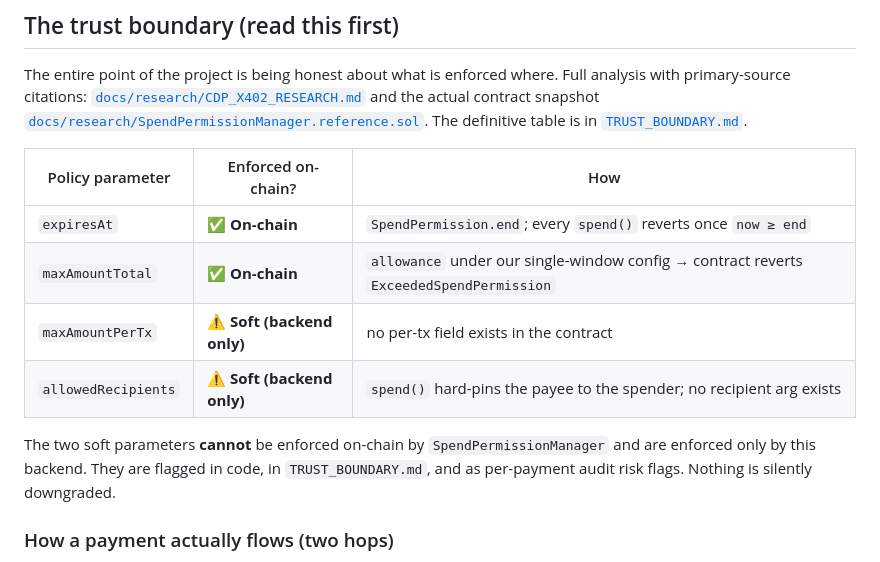
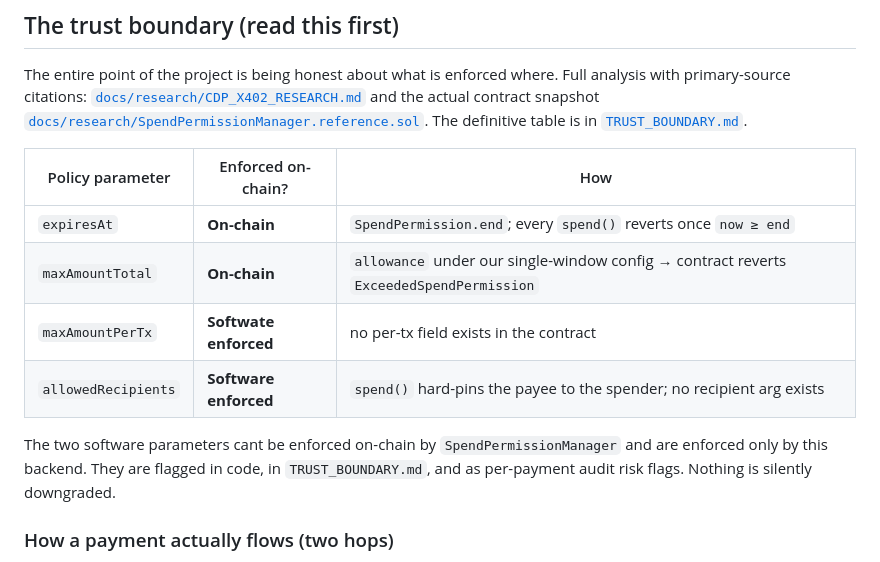
Before and after one commit to hellohello143/saya-safety-layer, a Markdown page: README.md, the part around the change. Rendered like a GitHub page.

```diff
--- a/README.md
+++ b/README.md
@@ -22,12 +22,12 @@ The definitive table is in [`TRUST_BOUNDARY.md`](TRUST_BOUNDARY.md).
 
 | Policy parameter | Enforced on-chain? | How |
 | --- | --- | --- |
-| `expiresAt` | ✅ **On-chain** | `SpendPermission.end`; every `spend()` reverts once `now ≥ end` |
-| `maxAmountTotal` | ✅ **On-chain** | `allowance` under our single-window config → contract reverts `ExceededSpendPermission` |
-| `maxAmountPerTx` | ⚠️ **Soft (backend only)** | no per-tx field exists in the contract |
-| `allowedRecipients` | ⚠️ **Soft (backend only)** | `spend()` hard-pins the payee to the spender; no recipient arg exists |
+| `expiresAt` |  **On-chain** | `SpendPermission.end`; every `spend()` reverts once `now ≥ end` |
+| `maxAmountTotal` |  **On-chain** | `allowance` under our single-window config → contract reverts `ExceededSpendPermission` |
+| `maxAmountPerTx` |  **Softwate enforced** | no per-tx field exists in the contract |
+| `allowedRecipients` |  **Software enforced** | `spend()` hard-pins the payee to the spender; no recipient arg exists |
 
-The two soft parameters **cannot** be enforced on-chain by `SpendPermissionManager` and are enforced
+The two software parameters cant be enforced on-chain by `SpendPermissionManager` and are enforced
 only by this backend. They are flagged in code, in `TRUST_BOUNDARY.md`, and as per-payment audit risk
 flags. Nothing is silently downgraded.
 
```
